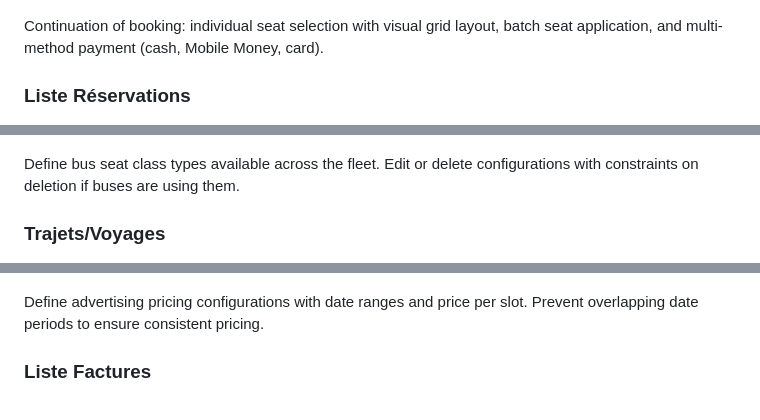
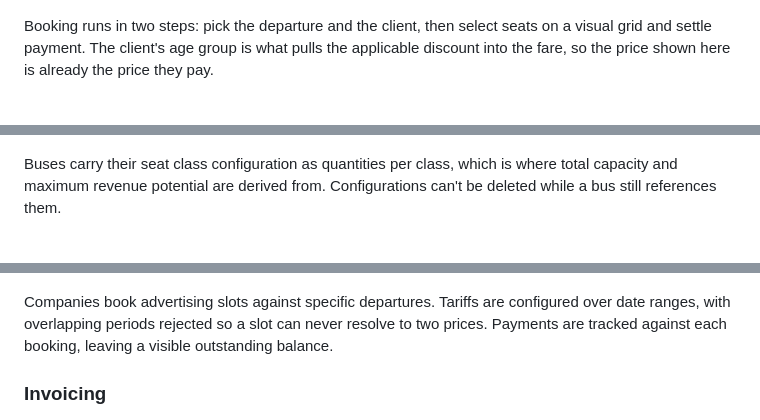
Before and after one commit to Snowlydial/S5_BAO_taxi-brousse, a Markdown page: README.md, 3 parts joined by grey strips. Drawn GitHub-style.

```diff
--- a/README.md
+++ b/README.md
@@ -49,8 +46,6 @@ Booking workflow: voyage details display, client selection, and reservation date
 ![Seat selection grid and payment method configuration](docs/screenshots/NewReservation_2.png)
 
-Continuation of booking: individual seat selection with visual grid layout, batch seat application, and multi-method payment (cash, Mobile Money, card).
-
-### Liste Réservations
+Booking runs in two steps: pick the departure and the client, then select seats on a visual grid and settle payment. The client's age group is what pulls the applicable discount into the fare, so the price shown here is already the price they pay.
 
 ![Reservations list with filters and summary cards](docs/screenshots/ReservationList.png)
 
@@ -73,7 +58,5 @@ Add new buses with unique immatriculation number. Configure seat types (Standard
 ![Bus configuration list with types and values](docs/screenshots/BusConfList.png)
 
-Define bus seat class types available across the fleet. Edit or delete configurations with constraints on deletion if buses are using them.
-
-### Trajets/Voyages
+Buses carry their seat class configuration as quantities per class, which is where total capacity and maximum revenue potential are derived from. Configurations can't be deleted while a bus still references them.
 
 ![Routes list with duration and pricing](docs/screenshots/TrajetList.png)
@@ -97,7 +70,7 @@ Track all advertising slots with their configured pricing, paid amounts, and rem
 ![Diffusion tariff configuration with date ranges](docs/screenshots/DiffusionTarifConf.png)
 
-Define advertising pricing configurations with date ranges and price per slot. Prevent overlapping date periods to ensure consistent pricing.
+Companies book advertising slots against specific departures. Tariffs are configured over date ranges, with overlapping periods rejected so a slot can never resolve to two prices. Payments are tracked against each booking, leaving a visible outstanding balance.
 
-### Liste Factures
+### Invoicing
 
 ![Invoices with summary metrics and line details](docs/screenshots/FactureList.png)
```
Also changed, not shown: other parts of README.md (+51 -85 lines).
